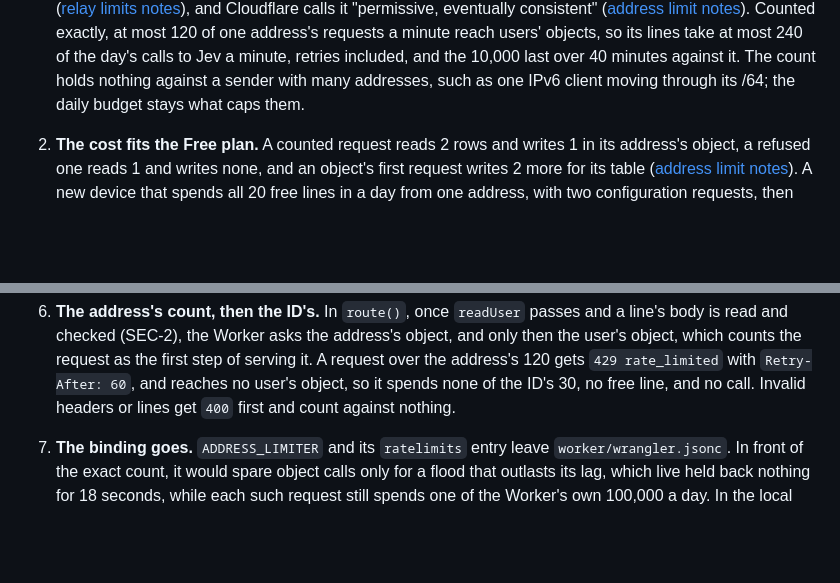
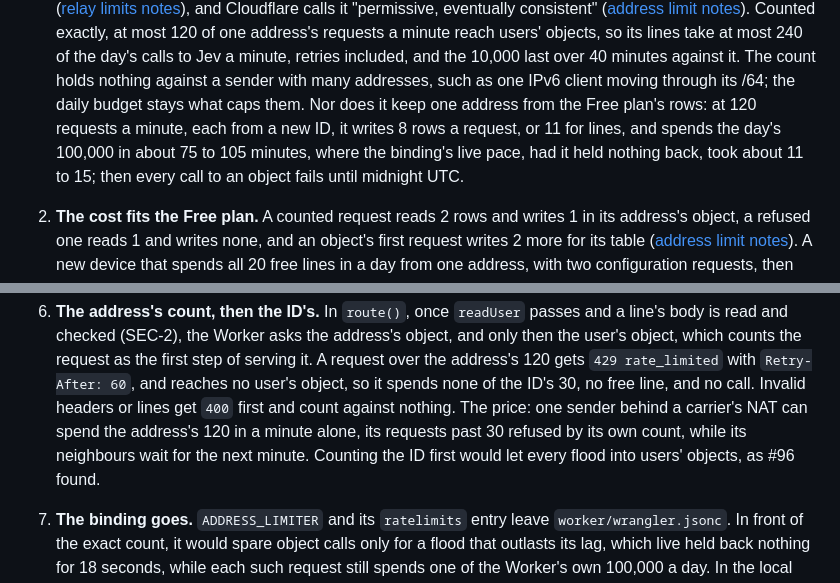
Before and after one commit to RevenueCat-M1KU/RevenueCat, a Markdown page: docs/plans/0027-turn-address-limit.md, 2 parts joined by grey strips. GitHub-like rendering; blank space fills up the shorter version.

Commit message:
docs(plan): add the rows one address can still spend, and its price
The decision measured only Jev's calls, but the ticket names the Free
plan's rows too: one address at the exact limit still spends them in
about 75 to 105 minutes. And since the address's count comes first, one
sender behind a shared address can spend its 120 alone.

```diff
--- a/docs/plans/0027-turn-address-limit.md
+++ b/docs/plans/0027-turn-address-limit.md
@@ -128,7 +128,11 @@ with `/tdd`, runs the full suite at the end, and closes with
     minute, retries included, and the 10,000 last over 40 minutes against
     it. The count holds nothing against a sender with many addresses, such
     as one IPv6 client moving through its /64; the daily budget stays what
-    caps them.
+    caps them. Nor does it keep one address from the Free plan's rows: at
+    120 requests a minute, each from a new ID, it writes 8 rows a request,
+    or 11 for lines, and spends the day's 100,000 in about 75 to 105
+    minutes, where the binding's live pace, had it held nothing back, took
+    about 11 to 15; then every call to an object fails until midnight UTC.
 1.  **The cost fits the Free plan.** A counted request reads 2 rows and
     writes 1 in its address's object, a refused one reads 1 and writes
     none, and an object's first request writes 2 more for its table
@@ -169,7 +173,10 @@ with `/tdd`, runs the full suite at the end, and closes with
     120 gets `429 rate_limited` with `Retry-After: 60`, and reaches no
     user's object, so it spends none of the ID's 30, no free line, and no
     call. Invalid headers or lines get `400` first and count against
-    nothing.
+    nothing. The price: one sender behind a carrier's NAT can spend the
+    address's 120 in a minute alone, its requests past 30 refused by its
+    own count, while its neighbours wait for the next minute. Counting the
+    ID first would let every flood into users' objects, as #96 found.
 1.  **The binding goes.** `ADDRESS_LIMITER` and its `ratelimits` entry
     leave `worker/wrangler.jsonc`. In front of the exact count, it would
     spare object calls only for a flood that outlasts its lag, which live
```
